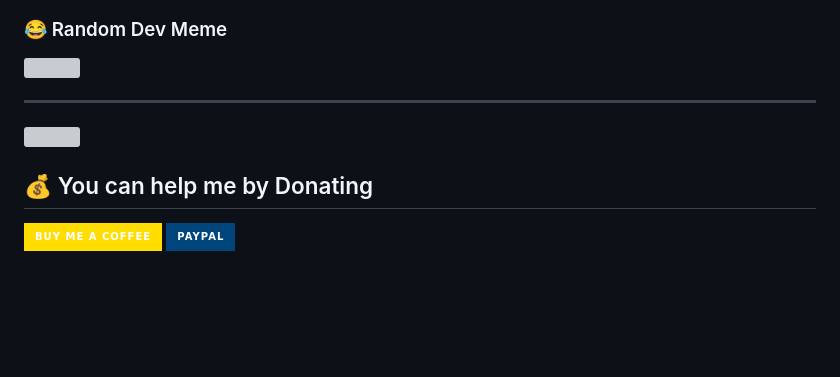
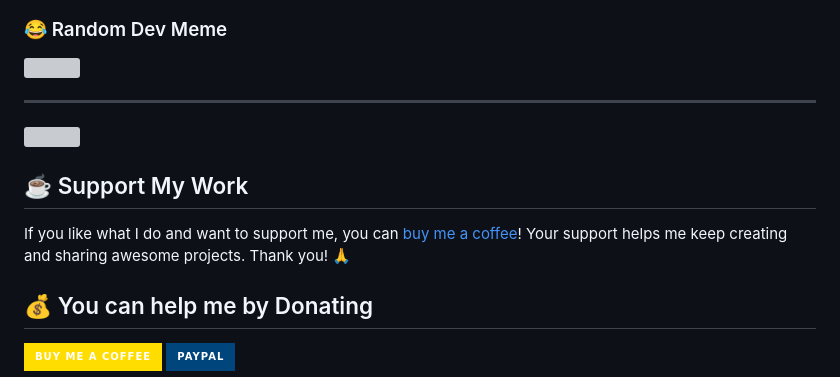
Before and after one commit to shivamsheokand/shivamsheokand, a Markdown page: ReadMe.md, the part around one of its changes. GitHub-like rendering; badges without logos; blank space fills up the shorter version; grey boxes are pictures that could not be loaded.

```diff
--- a/ReadMe.md
+++ b/ReadMe.md
@@ -77,6 +50,10 @@ If you like what I do and want to support me, you can [buy me a coffee](https://
 
 [![](https://visitcount.itsvg.in/api?id=shivamsheokand&icon=8&color=12)](https://visitcount.itsvg.in)
 
+## ☕ Support My Work
+
+If you like what I do and want to support me, you can [buy me a coffee](https://buymeacoffee.com/shivamsheokand)! Your support helps me keep creating and sharing awesome projects. Thank you! 🙏
+
 ## 💰 You can help me by Donating
 
 [![BuyMeACoffee](https://img.shields.io/badge/Buy%20Me%20a%20Coffee-ffdd00?style=for-the-badge&logo=buy-me-a-coffee&logoColor=black)](https://buymeacoffee.com/shivamsheokand) [![PayPal](https://img.shields.io/badge/PayPal-00457C?style=for-the-badge&logo=paypal&logoColor=white)](https://paypal.me/ShivamSheokand)
```
Also changed, not shown: other parts of ReadMe.md (+5 -32 lines).
